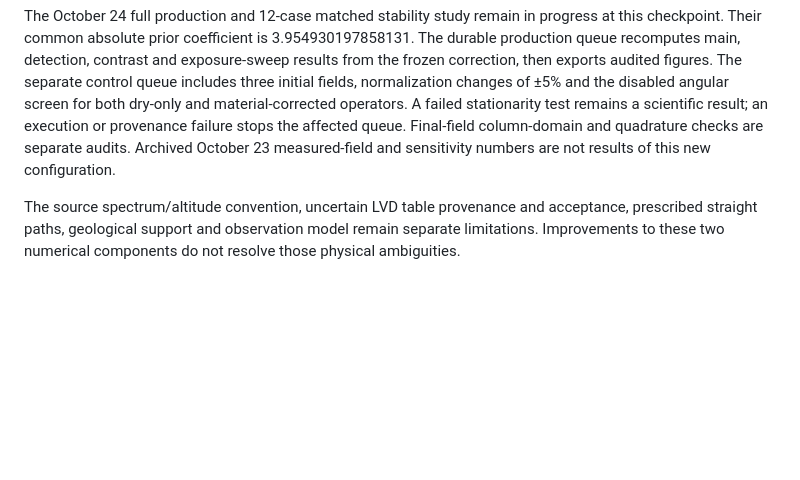
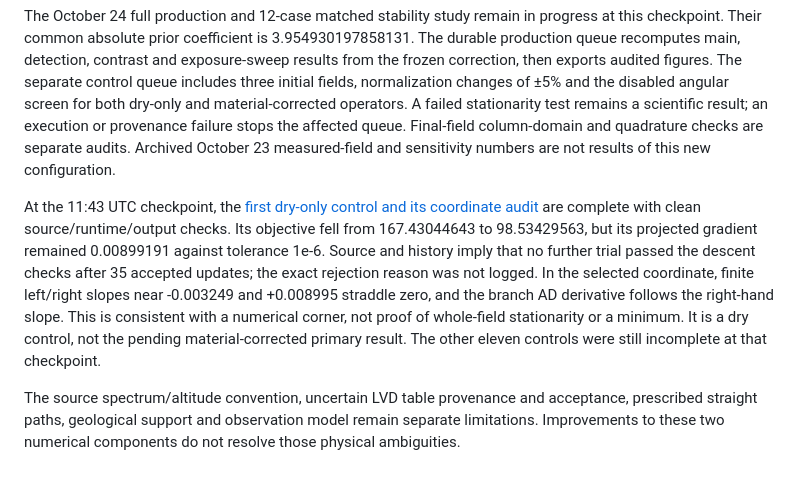
Before and after one commit to grinisrit/diffpumas.jl, a Markdown page: docs/material-stability-revision.md, the part around the change. GitHub-like rendering; blank space fills up the shorter version.

Commit message:
Link preliminary nonstationary control and bounded interpretation of its corner audit

```diff
--- a/docs/material-stability-revision.md
+++ b/docs/material-stability-revision.md
@@ -64,4 +64,6 @@ These are conditional average improvements. The maximum flux bias remains 59.936
 
 The October 24 full production and 12-case matched stability study remain in progress at this checkpoint. Their common absolute prior coefficient is 3.954930197858131. The durable production queue recomputes main, detection, contrast and exposure-sweep results from the frozen correction, then exports audited figures. The separate control queue includes three initial fields, normalization changes of ±5% and the disabled angular screen for both dry-only and material-corrected operators. A failed stationarity test remains a scientific result; an execution or provenance failure stops the affected queue. Final-field column-domain and quadrature checks are separate audits. Archived October 23 measured-field and sensitivity numbers are not results of this new configuration.
 
+At the 11:43 UTC checkpoint, the [first dry-only control and its coordinate audit](revision_evidence/stability_v2_dual_reference/README.md) are complete with clean source/runtime/output checks. Its objective fell from 167.43044643 to 98.53429563, but its projected gradient remained 0.00899191 against tolerance 1e-6. Source and history imply that no further trial passed the descent checks after 35 accepted updates; the exact rejection reason was not logged. In the selected coordinate, finite left/right slopes near -0.003249 and +0.008995 straddle zero, and the branch AD derivative follows the right-hand slope. This is consistent with a numerical corner, not proof of whole-field stationarity or a minimum. It is a dry control, not the pending material-corrected primary result. The other eleven controls were still incomplete at that checkpoint.
+
 The source spectrum/altitude convention, uncertain LVD table provenance and acceptance, prescribed straight paths, geological support and observation model remain separate limitations. Improvements to these two numerical components do not resolve those physical ambiguities.
```
